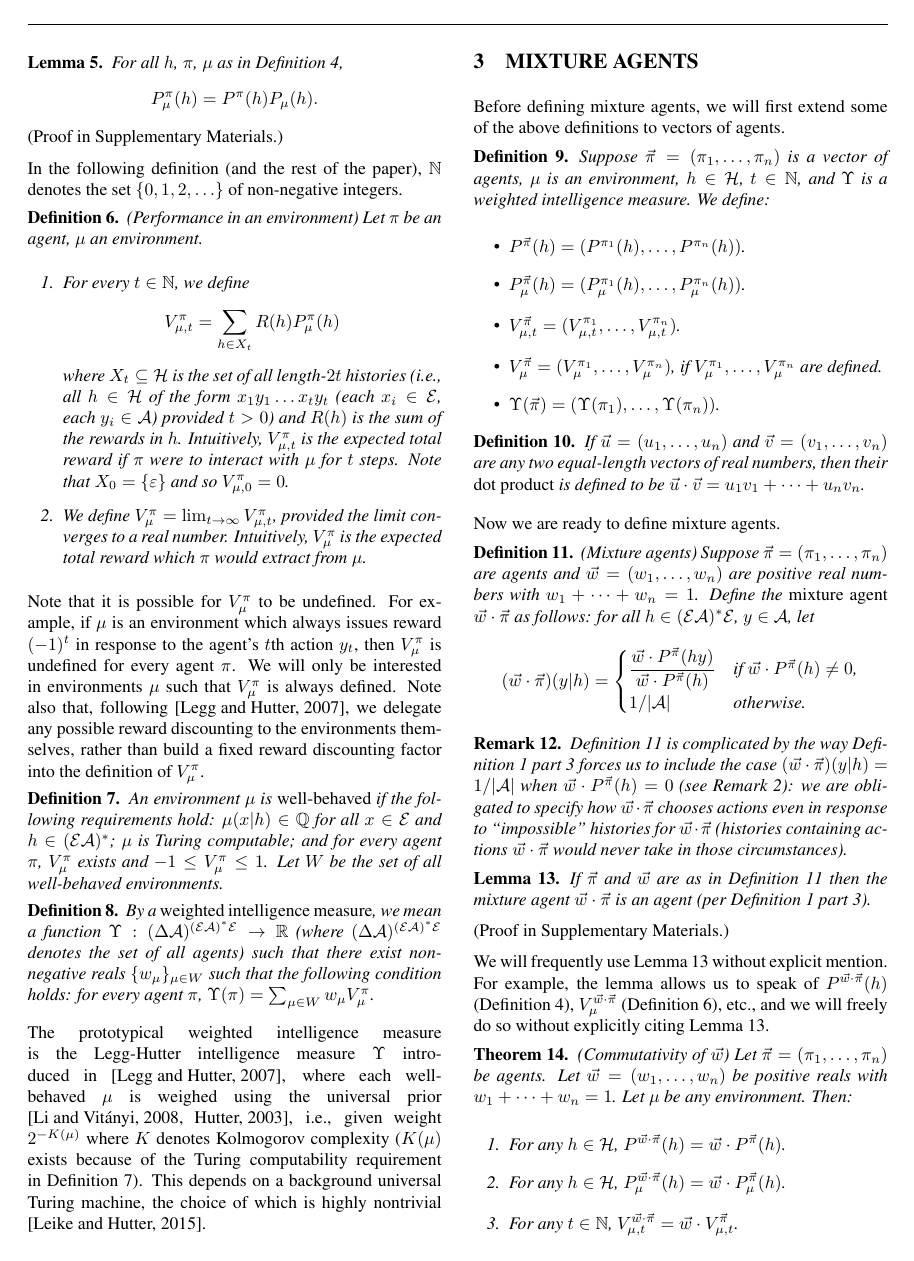
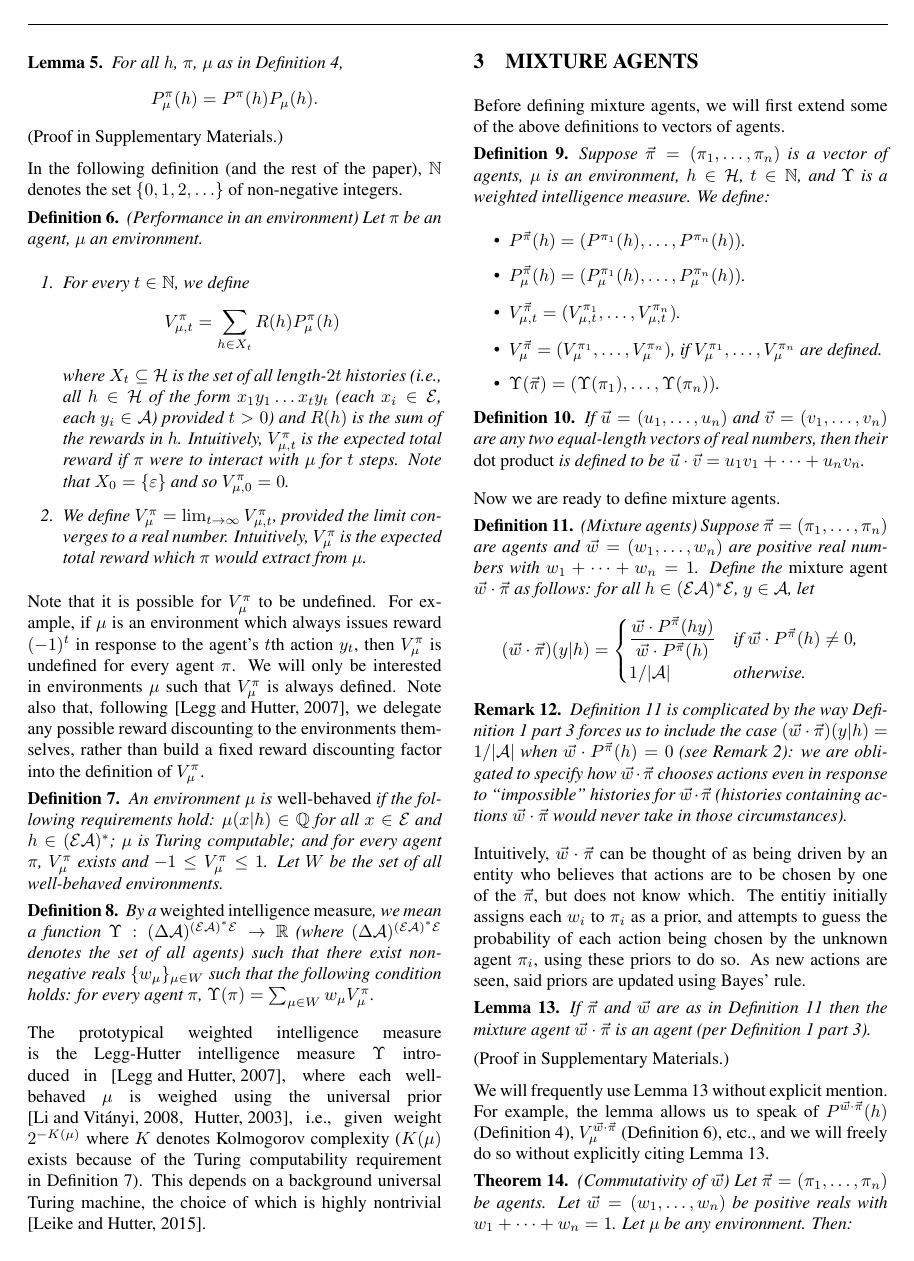
Before and after one commit to semitrivial/AgentMixtures, a LaTeX paper (main.tex): page 3 of 17. Compiled offline with pdfLaTeX.

Commit message:
Re Reviewer 3: Add paragraph about Bayes rule

```diff
--- a/main.tex
+++ b/main.tex
@@ -419,6 +419,13 @@ Now we are ready to define mixture agents.
     histories for $\vec w\cdot\vec\pi$ (histories containing actions
     $\vec w\cdot\vec\pi$ would never take in those circumstances).
 \end{remark}
+
+Intuitively, $\vec w\cdot\vec\pi$ can be thought of as being driven by an entity
+who believes that actions are to be chosen by one of the $\vec\pi$, but does not
+know which. The entitiy initially assigns each $w_i$ to $\pi_i$ as a prior, and
+attempts to guess the probability of each action being chosen by the unknown
+agent $\pi_i$, using these priors to do so. As new actions are seen, said priors
+are updated using Bayes' rule.
 
 \begin{lemma}
 \label{mixturereallyisanagent}
```
